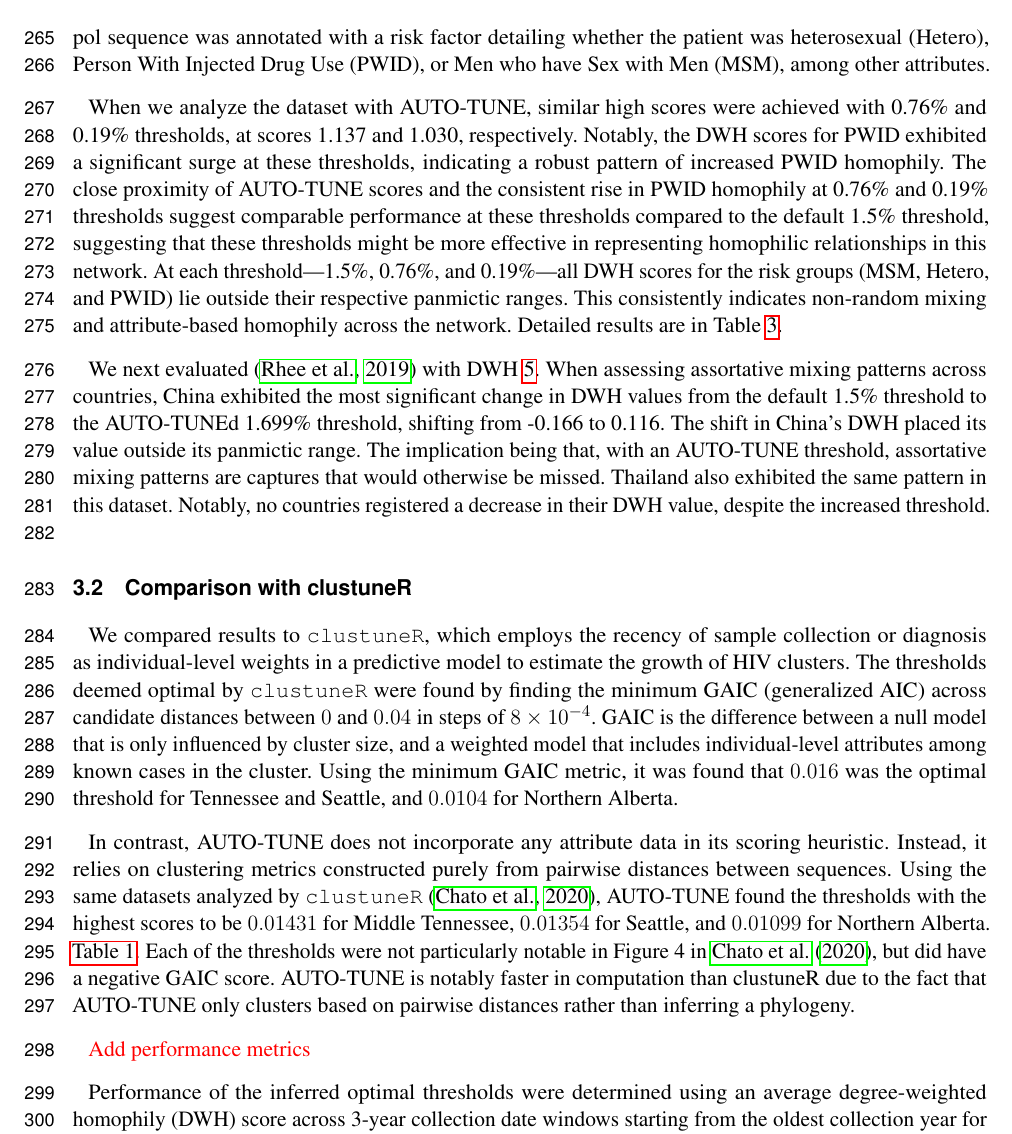
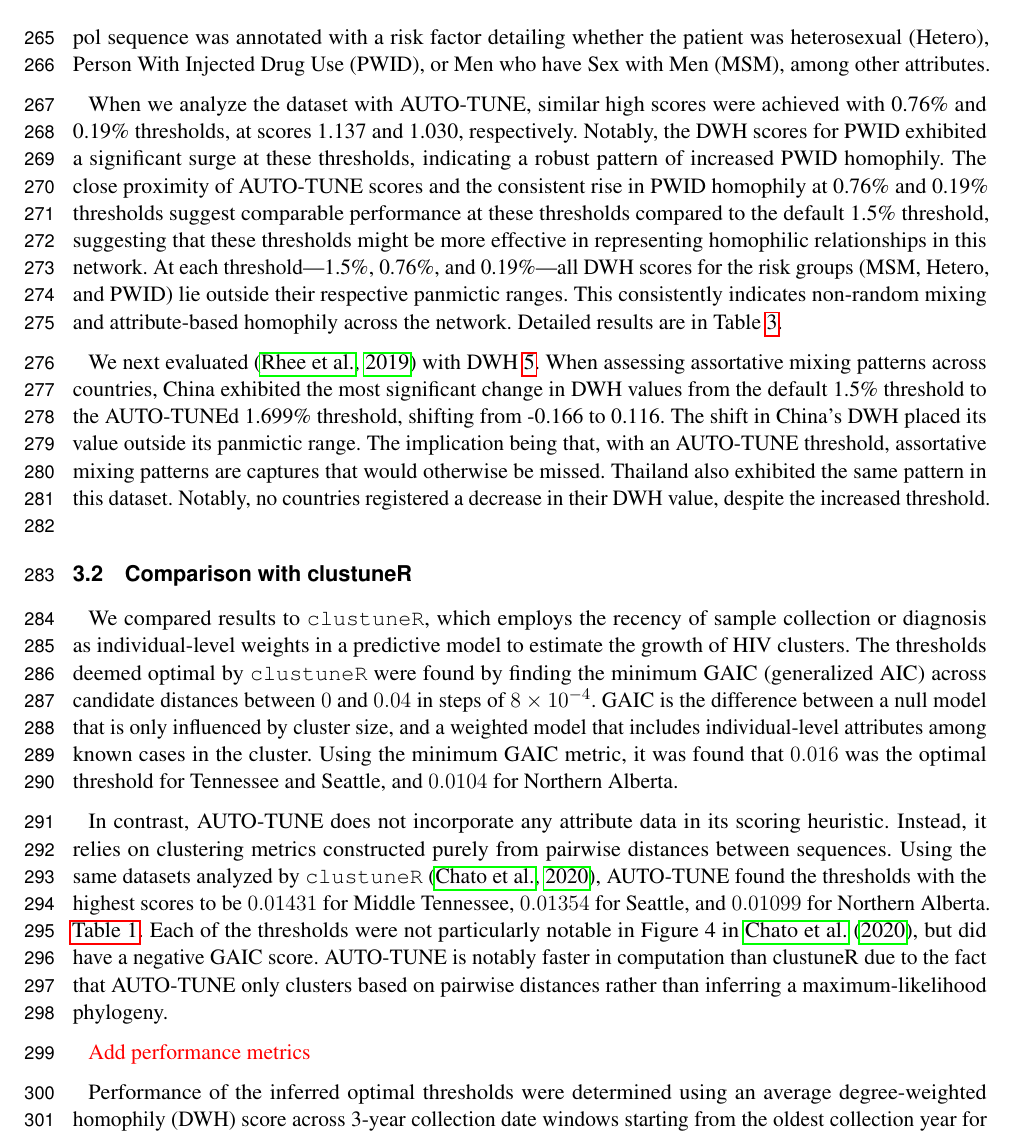
Before and after one commit to veg/autotune-paper, a LaTeX document (frontiers.tex): part of page 8 of 20, cut so that both start at the same text. Compiled offline with pdfLaTeX.

Commit message:
sweaver edit

```diff
--- a/frontiers.tex
+++ b/frontiers.tex
@@ -518,7 +518,7 @@ $0.01099$ for Northern Alberta. \autoref{tab:homophily}. Each of the thresholds
 were not particularly notable in Figure 4 in \cite{chato_public_2020}, but did
 have a negative GAIC score. AUTO-TUNE is notably faster in computation than
 clustuneR due to the fact that AUTO-TUNE only clusters based on pairwise
-distances rather than inferring a phylogeny.
+distances rather than inferring a maximum-likelihood phylogeny.
 
 \TODO{Add performance metrics}
 
```
